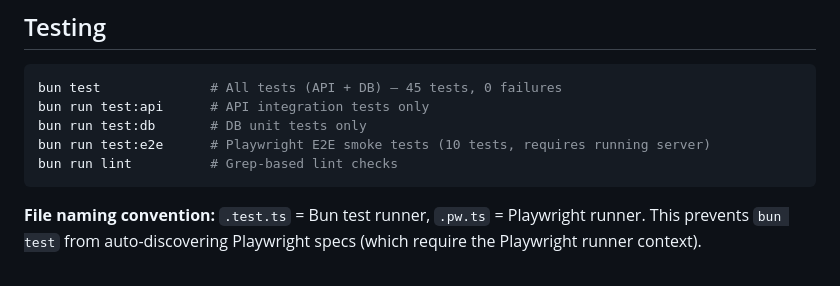
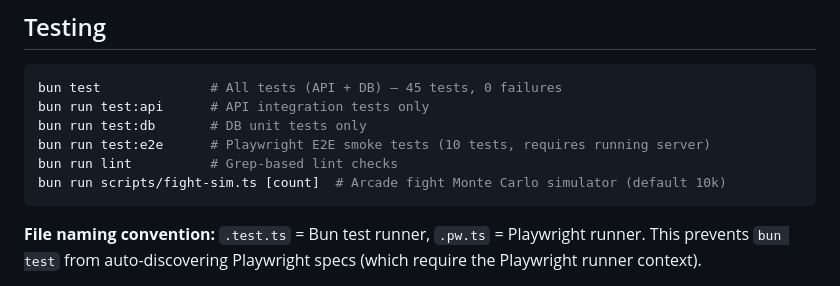
Before and after one commit to diamondluke-1220/hd-badge, a Markdown page: CLAUDE.md, the part around the change. Rendered like a GitHub page.

Commit message:
Add fight-sim script to CLAUDE.md test commands
Documents the existing arcade fight Monte Carlo simulator
(scripts/fight-sim.ts) added in dc32770.

Co-Authored-By: Claude Opus 4.6 (1M context) <noreply@anthropic.com>

````diff
--- a/CLAUDE.md
+++ b/CLAUDE.md
@@ -106,6 +106,7 @@ bun run test:api      # API integration tests only
 bun run test:db       # DB unit tests only
 bun run test:e2e      # Playwright E2E smoke tests (10 tests, requires running server)
 bun run lint          # Grep-based lint checks
+bun run scripts/fight-sim.ts [count]  # Arcade fight Monte Carlo simulator (default 10k)
 ```
 
 **File naming convention:** `.test.ts` = Bun test runner, `.pw.ts` = Playwright runner. This prevents `bun test` from auto-discovering Playwright specs (which require the Playwright runner context).
````
